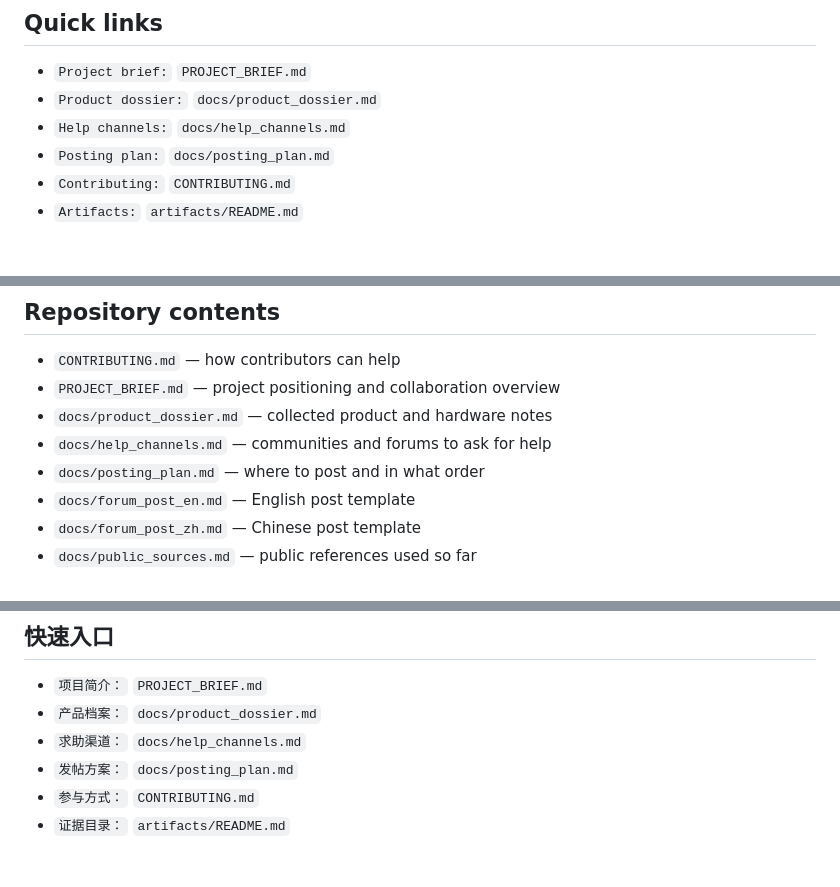
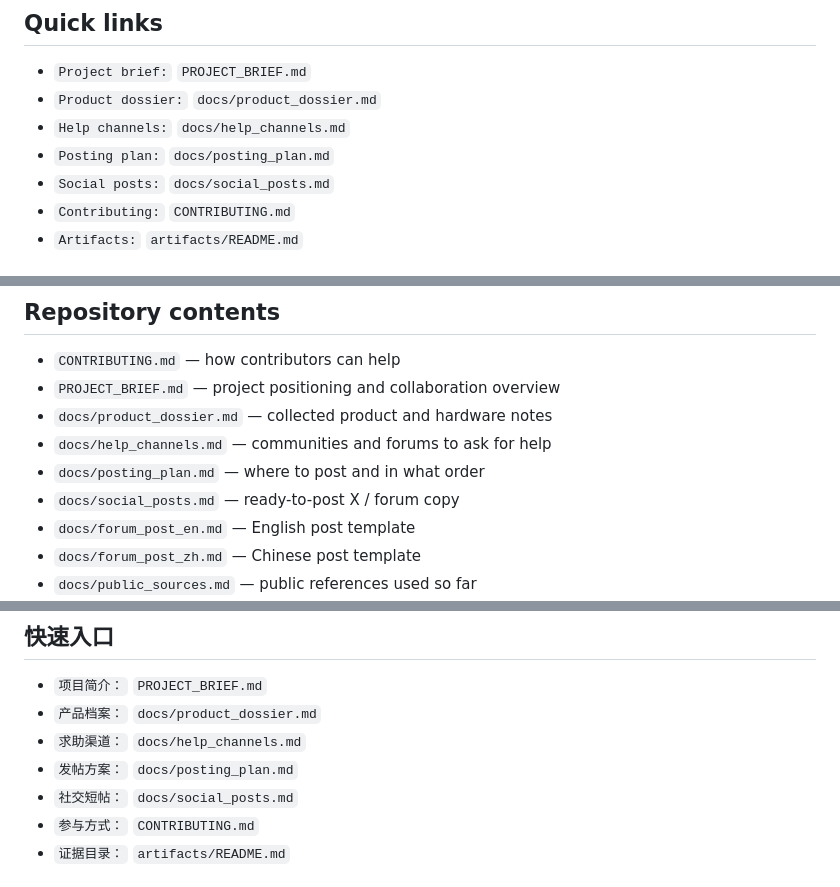
Before and after one commit to zixiang2008/wangyiyun, a Markdown page: README.md, 3 parts joined by grey strips. GitHub-like rendering.

Commit message:
Add social posting kit and posting checklist

```diff
--- a/README.md
+++ b/README.md
@@ -13,6 +13,7 @@
 - `Product dossier:` `docs/product_dossier.md`
 - `Help channels:` `docs/help_channels.md`
 - `Posting plan:` `docs/posting_plan.md`
+- `Social posts:` `docs/social_posts.md`
 - `Contributing:` `CONTRIBUTING.md`
 - `Artifacts:` `artifacts/README.md`
 
@@ -82,6 +83,7 @@ We are looking for people experienced with:
 - `docs/product_dossier.md` — collected product and hardware notes
 - `docs/help_channels.md` — communities and forums to ask for help
 - `docs/posting_plan.md` — where to post and in what order
+- `docs/social_posts.md` — ready-to-post X / forum copy
 - `docs/forum_post_en.md` — English post template
 - `docs/forum_post_zh.md` — Chinese post template
 - `docs/public_sources.md` — public references used so far
@@ -167,6 +169,7 @@ Please only investigate hardware you legally own. Do not attack third-party syst
 - `产品档案：` `docs/product_dossier.md`
 - `求助渠道：` `docs/help_channels.md`
 - `发帖方案：` `docs/posting_plan.md`
+- `社交短帖：` `docs/social_posts.md`
 - `参与方式：` `CONTRIBUTING.md`
 - `证据目录：` `artifacts/README.md`
 
```
Also changed, not shown: other parts of README.md (+1 -0 lines), docs/posting_checklist.md (added, +67 -0 lines), docs/social_posts.md (added, +105 -0 lines).
